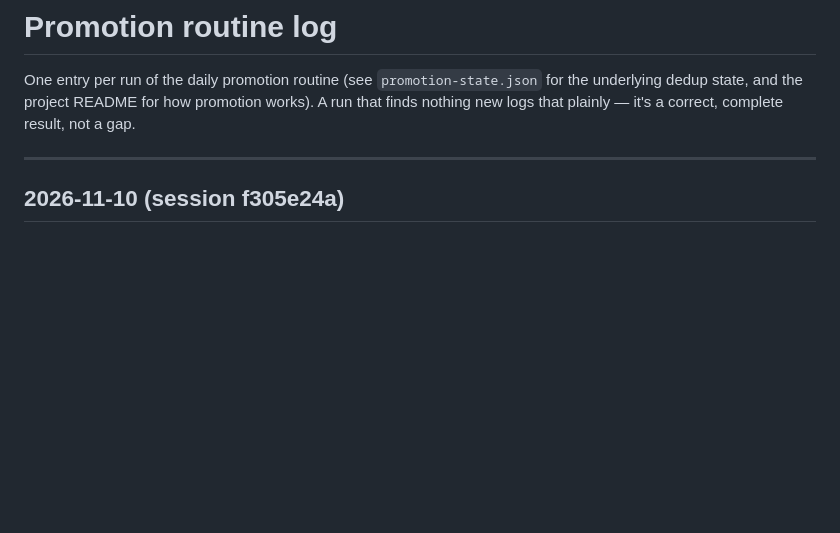
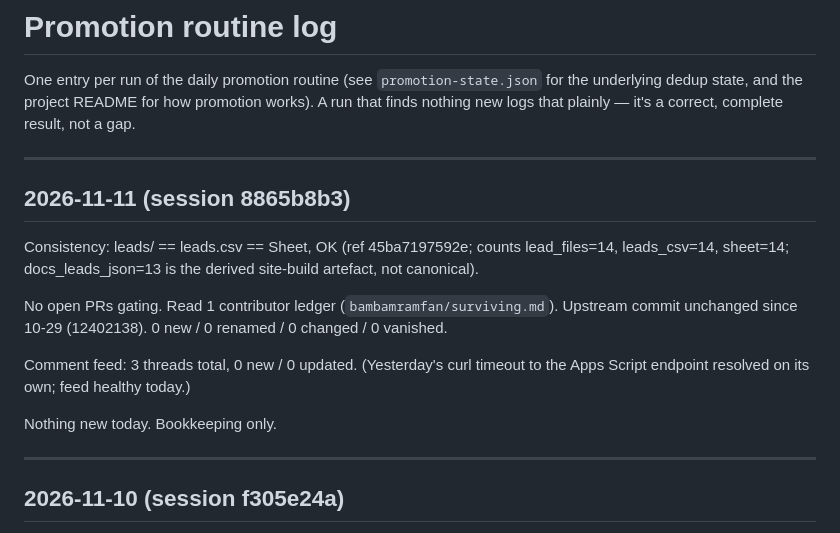
Before and after one commit to betsyisaac/literature-comb-ledger, a Markdown page: PROMOTION-LOG.md, the part around the change. Rendered like a GitHub page; blank space fills up the shorter version.

Commit message:
Promotion check: nothing new (0 new / 0 renamed / 0 changed / 0 vanished; 0 new comments)
Co-Authored-By: Claude Opus 4.7 <noreply@anthropic.com>

```diff
--- a/PROMOTION-LOG.md
+++ b/PROMOTION-LOG.md
@@ -4,6 +4,23 @@ One entry per run of the daily promotion routine (see `promotion-state.json`
 for the underlying dedup state, and the project README for how promotion
 works). A run that finds nothing new logs that plainly — it's a correct,
 complete result, not a gap.
+
+---
+
+## 2026-11-11 (session 8865b8b3)
+
+Consistency: leads/ == leads.csv == Sheet, OK (ref 45ba7197592e; counts
+lead_files=14, leads_csv=14, sheet=14; docs_leads_json=13 is the derived
+site-build artefact, not canonical).
+
+No open PRs gating. Read 1 contributor ledger (`bambamramfan/surviving.md`).
+Upstream commit unchanged since 10-29 (12402138). 0 new / 0 renamed / 0
+changed / 0 vanished.
+
+Comment feed: 3 threads total, 0 new / 0 updated. (Yesterday's curl timeout
+to the Apps Script endpoint resolved on its own; feed healthy today.)
+
+Nothing new today. Bookkeeping only.
 
 ---
 
```
